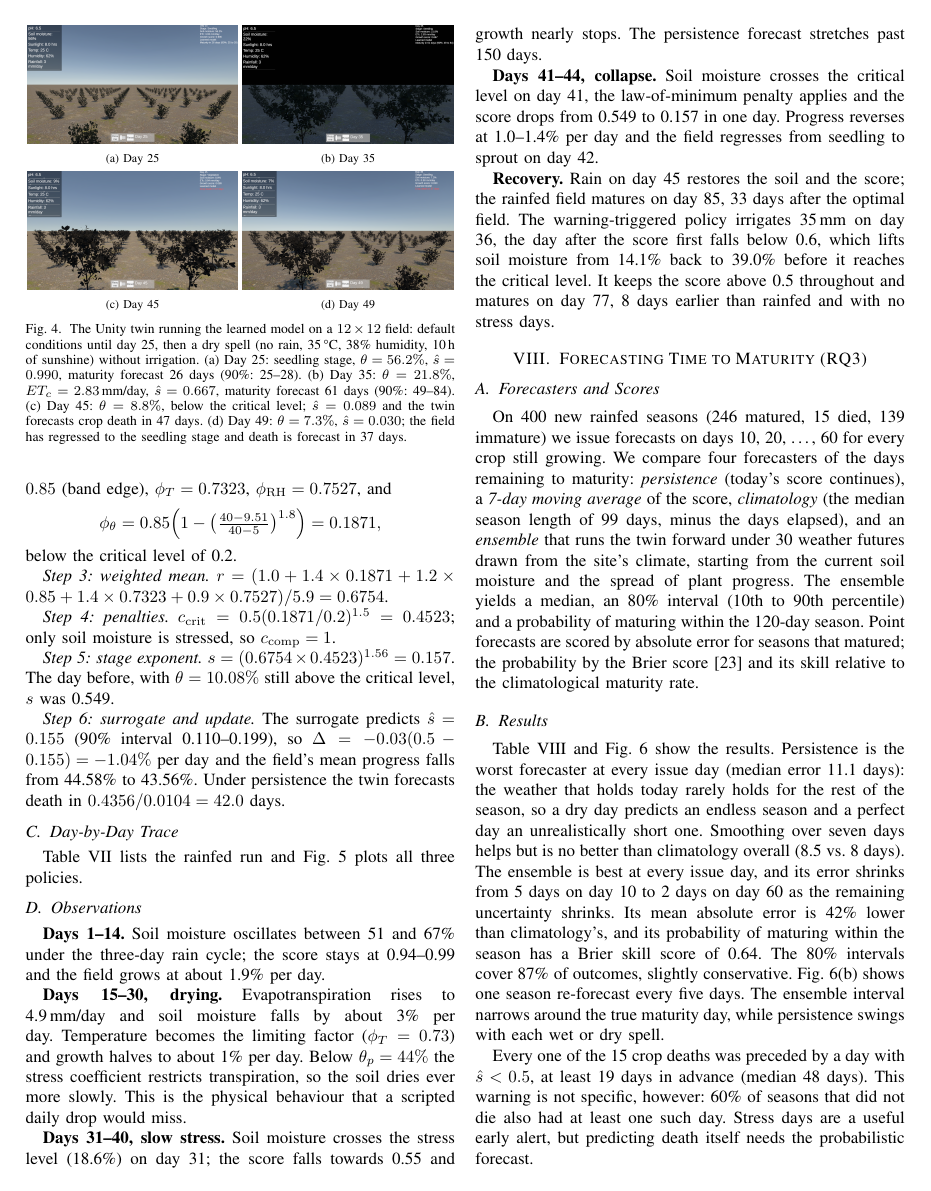
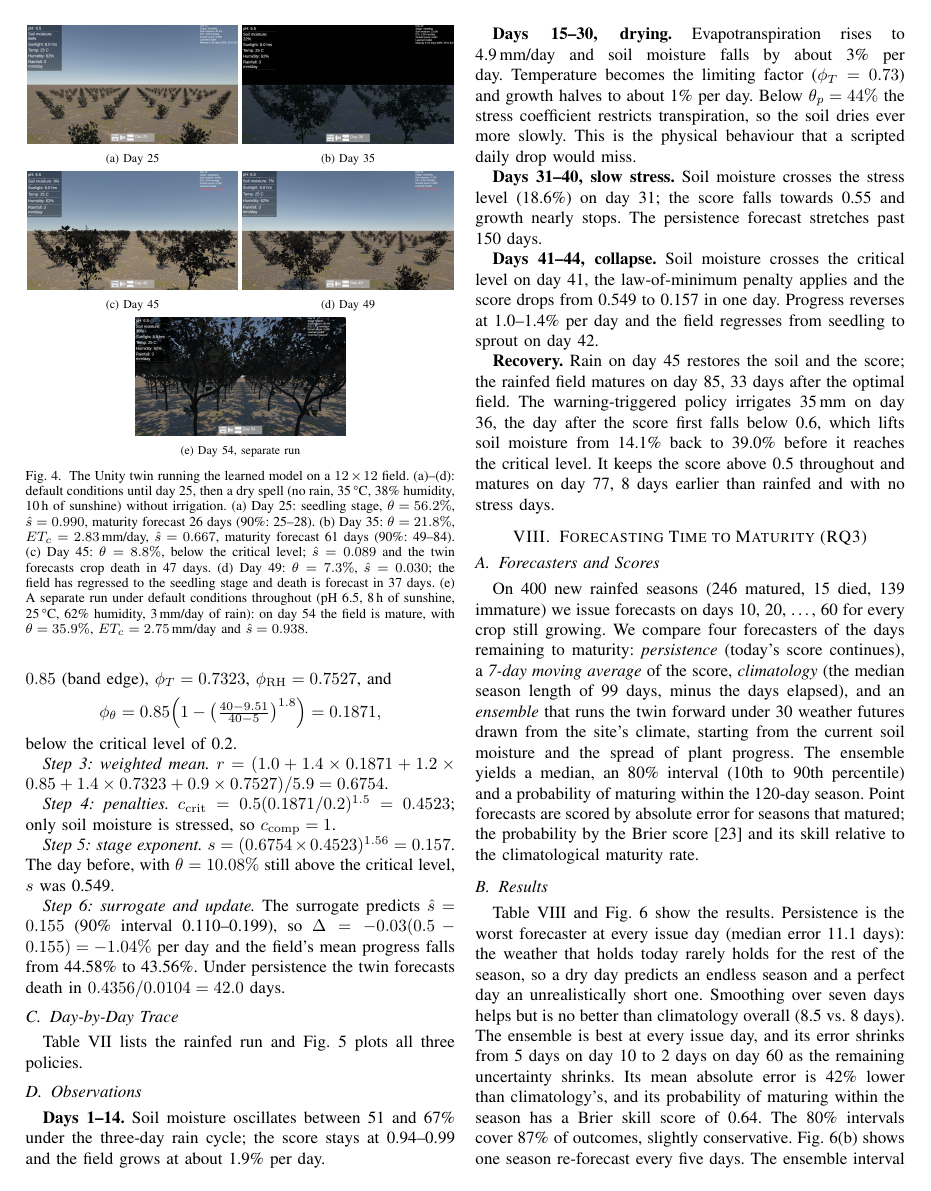
Before and after one commit to RishabhWDB/Plant-Sim-PA, a LaTeX paper (paper/main.tex): page 6 of 9. Compiled offline with pdfLaTeX.

Commit message:
Paper: add the day-54 mature-field screenshot as panel (e)
Co-Authored-By: Claude Opus 5.5 <noreply@anthropic.com>

```diff
--- a/paper/main.tex
+++ b/paper/main.tex
@@ -589,16 +589,20 @@ $50 \times 50$ & 2{,}500 & \ph{3}  & $\approx$1{,}500 (peak) \\
 \scriptsize (a) Day 25 & \scriptsize (b) Day 35 \\[2pt]
 \includegraphics[width=0.49\columnwidth]{figures/twin_day45.png} &
 \includegraphics[width=0.49\columnwidth]{figures/twin_day49.png} \\[-1pt]
-\scriptsize (c) Day 45 & \scriptsize (d) Day 49
+\scriptsize (c) Day 45 & \scriptsize (d) Day 49 \\[2pt]
+\multicolumn{2}{c}{\includegraphics[width=0.49\columnwidth]{figures/twin_day54.png}} \\[-1pt]
+\multicolumn{2}{c}{\scriptsize (e) Day 54, separate run}
 \end{tabular}
-\caption{The Unity twin running the learned model on a $12 \times 12$ field: default conditions
-until day 25, then a dry spell (no rain, 35\,\textdegree C, 38\% humidity, 10\,h of sunshine)
-without irrigation. (a) Day 25: seedling stage, $\theta = 56.2\%$, $\hat s = 0.990$, maturity
+\caption{The Unity twin running the learned model on a $12 \times 12$ field. (a)--(d): default
+conditions until day 25, then a dry spell (no rain, 35\,\textdegree C, 38\% humidity, 10\,h of
+sunshine) without irrigation. (a) Day 25: seedling stage, $\theta = 56.2\%$, $\hat s = 0.990$, maturity
 forecast 26 days (90\%: 25--28). (b) Day 35: $\theta = 21.8\%$, $ET_c = 2.83$\,mm/day,
 $\hat s = 0.667$, maturity forecast 61 days (90\%: 49--84). (c) Day 45: $\theta = 8.8\%$, below
 the critical level; $\hat s = 0.089$ and the twin forecasts crop death in 47 days. (d) Day 49:
 $\theta = 7.3\%$, $\hat s = 0.030$; the field has regressed to the seedling stage and death is
-forecast in 37 days.}
+forecast in 37 days. (e) A separate run under default conditions throughout (pH 6.5, 8\,h of
+sunshine, 25\,\textdegree C, 62\% humidity, 3\,mm/day of rain): on day 54 the field is mature,
+with $\theta = 35.9\%$, $ET_c = 2.75$\,mm/day and $\hat s = 0.938$.}
 \label{fig:shots}
 \end{figure}
 
```
Also changed, not shown: paper/figures/twin_day54.png (added).
